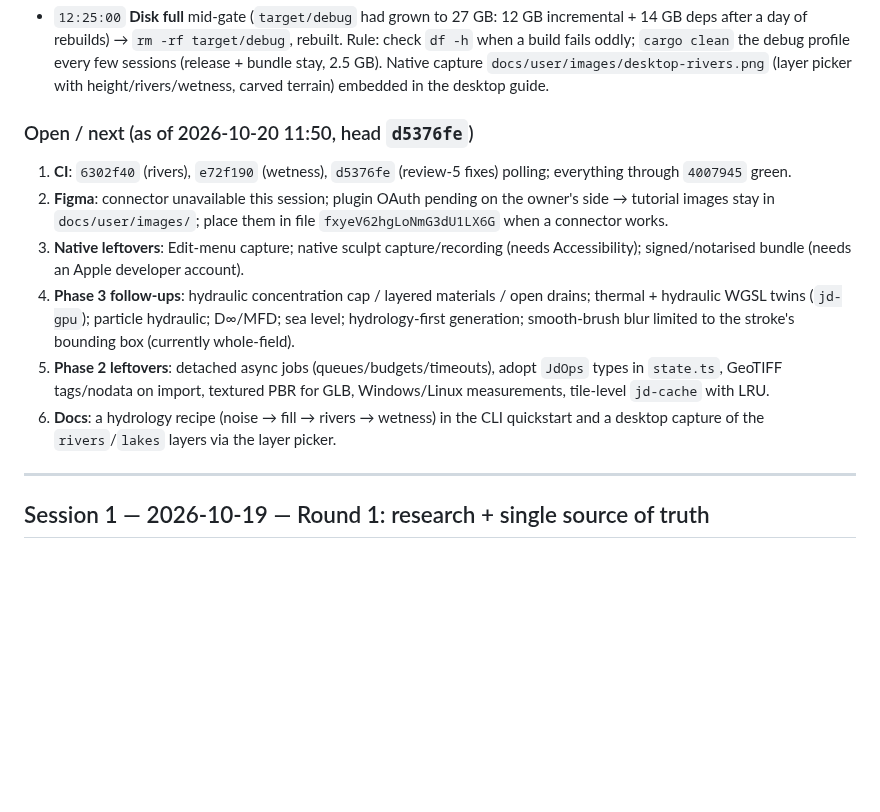
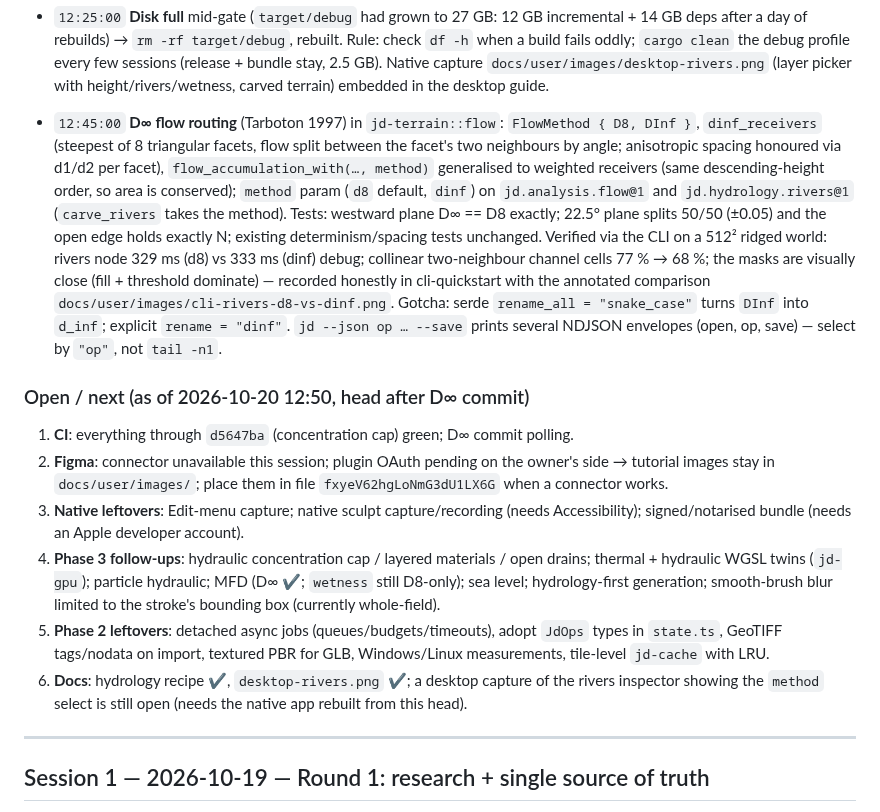
Before and after one commit to SeedeXR/jenga-dunia, a Markdown page: memory/handover_session.md, the part around the change. Rendered like a GitHub page; blank space fills up the shorter version.

```diff
--- a/memory/handover_session.md
+++ b/memory/handover_session.md
@@ -112,13 +112,15 @@ Append-only log. Newest entry first. Timestamps are local (Africa/Nairobi, UTC+3
 
 - `12:25:00` **Disk full** mid-gate (`target/debug` had grown to 27 GB: 12 GB incremental + 14 GB deps after a day of rebuilds) → `rm -rf target/debug`, rebuilt. Rule: check `df -h` when a build fails oddly; `cargo clean` the debug profile every few sessions (release + bundle stay, 2.5 GB). Native capture `docs/user/images/desktop-rivers.png` (layer picker with height/rivers/wetness, carved terrain) embedded in the desktop guide.
 
-### Open / next (as of 2026-10-20 11:50, head `d5376fe`)
-1. **CI**: `6302f40` (rivers), `e72f190` (wetness), `d5376fe` (review-5 fixes) polling; everything through `4007945` green.
+- `12:45:00` **D∞ flow routing** (Tarboton 1997) in `jd-terrain::flow`: `FlowMethod { D8, DInf }`, `dinf_receivers` (steepest of 8 triangular facets, flow split between the facet's two neighbours by angle; anisotropic spacing honoured via d1/d2 per facet), `flow_accumulation_with(…, method)` generalised to weighted receivers (same descending-height order, so area is conserved); `method` param (`d8` default, `dinf`) on `jd.analysis.flow@1` and `jd.hydrology.rivers@1` (`carve_rivers` takes the method). Tests: westward plane D∞ == D8 exactly; 22.5° plane splits 50/50 (±0.05) and the open edge holds exactly N; existing determinism/spacing tests unchanged. Verified via the CLI on a 512² ridged world: rivers node 329 ms (d8) vs 333 ms (dinf) debug; collinear two-neighbour channel cells 77 % → 68 %; the masks are visually close (fill + threshold dominate) — recorded honestly in cli-quickstart with the annotated comparison `docs/user/images/cli-rivers-d8-vs-dinf.png`. Gotcha: serde `rename_all = "snake_case"` turns `DInf` into `d_inf`; explicit `rename = "dinf"`. `jd --json op … --save` prints several NDJSON envelopes (open, op, save) — select by `"op"`, not `tail -n1`.
+
+### Open / next (as of 2026-10-20 12:50, head after D∞ commit)
+1. **CI**: everything through `d5647ba` (concentration cap) green; D∞ commit polling.
 2. **Figma**: connector unavailable this session; plugin OAuth pending on the owner's side → tutorial images stay in `docs/user/images/`; place them in file `fxyeV62hgLoNmG3dU1LX6G` when a connector works.
 3. **Native leftovers**: Edit-menu capture; native sculpt capture/recording (needs Accessibility); signed/notarised bundle (needs an Apple developer account).
-4. **Phase 3 follow-ups**: hydraulic concentration cap / layered materials / open drains; thermal + hydraulic WGSL twins (`jd-gpu`); particle hydraulic; D∞/MFD; sea level; hydrology-first generation; smooth-brush blur limited to the stroke's bounding box (currently whole-field).
+4. **Phase 3 follow-ups**: hydraulic concentration cap / layered materials / open drains; thermal + hydraulic WGSL twins (`jd-gpu`); particle hydraulic; MFD (D∞ ✔; `wetness` still D8-only); sea level; hydrology-first generation; smooth-brush blur limited to the stroke's bounding box (currently whole-field).
 5. **Phase 2 leftovers**: detached async jobs (queues/budgets/timeouts), adopt `JdOps` types in `state.ts`, GeoTIFF tags/nodata on import, textured PBR for GLB, Windows/Linux measurements, tile-level `jd-cache` with LRU.
-6. **Docs**: a hydrology recipe (noise → fill → rivers → wetness) in the CLI quickstart and a desktop capture of the `rivers`/`lakes` layers via the layer picker.
+6. **Docs**: hydrology recipe ✔, `desktop-rivers.png` ✔; a desktop capture of the rivers inspector showing the `method` select is still open (needs the native app rebuilt from this head).
 
 ---
 
```
Also changed, not shown: docs/user/cli-quickstart.md (+7 -2 lines), memory/todo.md (+1 -1 lines), docs/user/images/cli-rivers-d8-vs-dinf.png (added), 6 other files.
